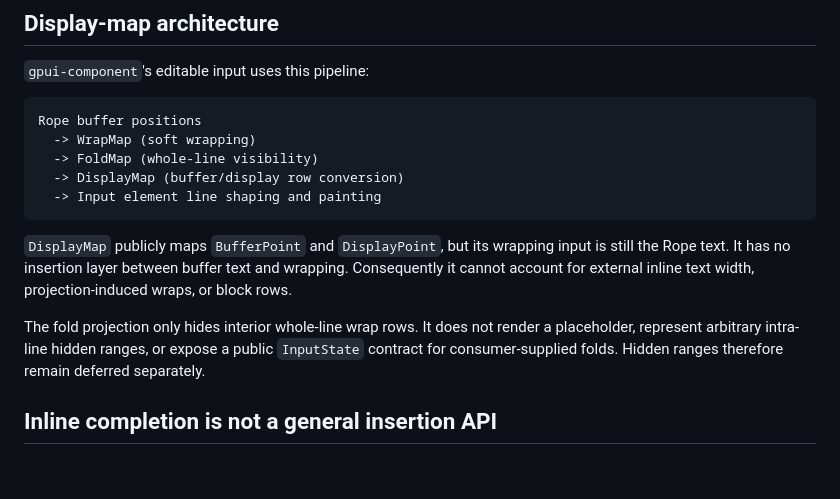
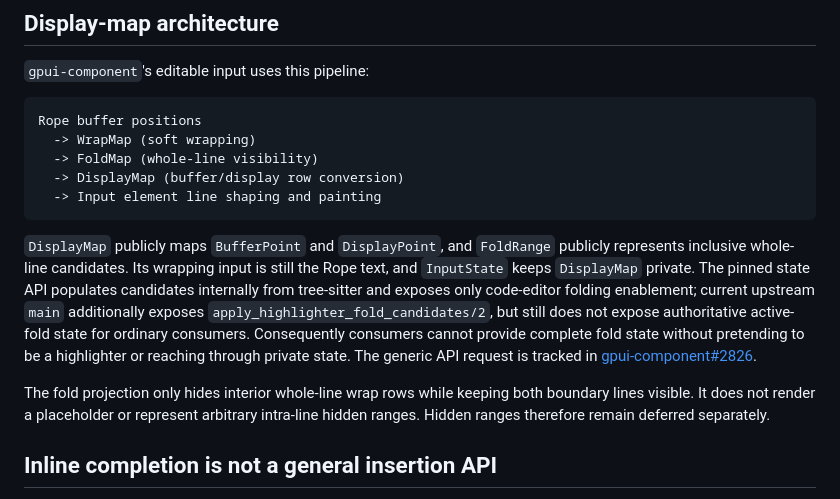
Before and after one commit to elixir-crab/gpui, a Markdown page: guides/architecture/native-text-projection-boundaries.md, the part around the change. Rendered like a GitHub page; blank space fills up the shorter version.

Commit message:
Document consumer fold API boundary

````diff
--- a/guides/architecture/native-text-projection-boundaries.md
+++ b/guides/architecture/native-text-projection-boundaries.md
@@ -40,15 +40,20 @@ Rope buffer positions
   -> Input element line shaping and painting
 ```
 
-`DisplayMap` publicly maps `BufferPoint` and `DisplayPoint`, but its wrapping
-input is still the Rope text. It has no insertion layer between buffer text and
-wrapping. Consequently it cannot account for external inline text width,
-projection-induced wraps, or block rows.
+`DisplayMap` publicly maps `BufferPoint` and `DisplayPoint`, and `FoldRange`
+publicly represents inclusive whole-line candidates. Its wrapping input is still
+the Rope text, and `InputState` keeps `DisplayMap` private. The pinned state API
+populates candidates internally from tree-sitter and exposes only code-editor
+folding enablement; current upstream `main` additionally exposes
+`apply_highlighter_fold_candidates/2`, but still does not expose authoritative
+active-fold state for ordinary consumers. Consequently consumers cannot provide
+complete fold state without pretending to be a highlighter or reaching through
+private state. The generic API request is tracked in
+[gpui-component#2826](https://github.com/longbridge/gpui-component/issues/2826).
 
-The fold projection only hides interior whole-line wrap rows. It does not render
-a placeholder, represent arbitrary intra-line hidden ranges, or expose a public
-`InputState` contract for consumer-supplied folds. Hidden ranges therefore remain
-deferred separately.
+The fold projection only hides interior whole-line wrap rows while keeping both
+boundary lines visible. It does not render a placeholder or represent arbitrary
+intra-line hidden ranges. Hidden ranges therefore remain deferred separately.
 
 ## Inline completion is not a general insertion API
 
````
